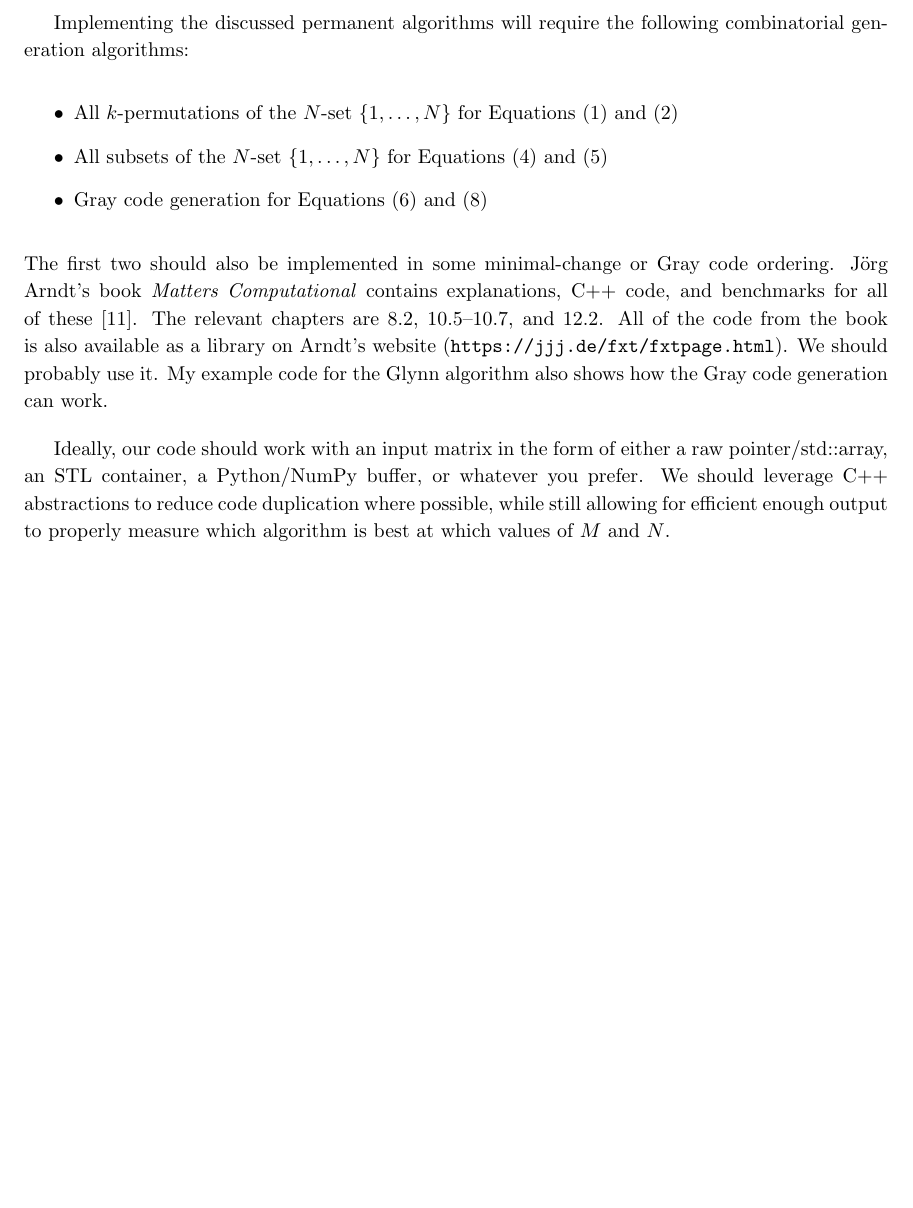
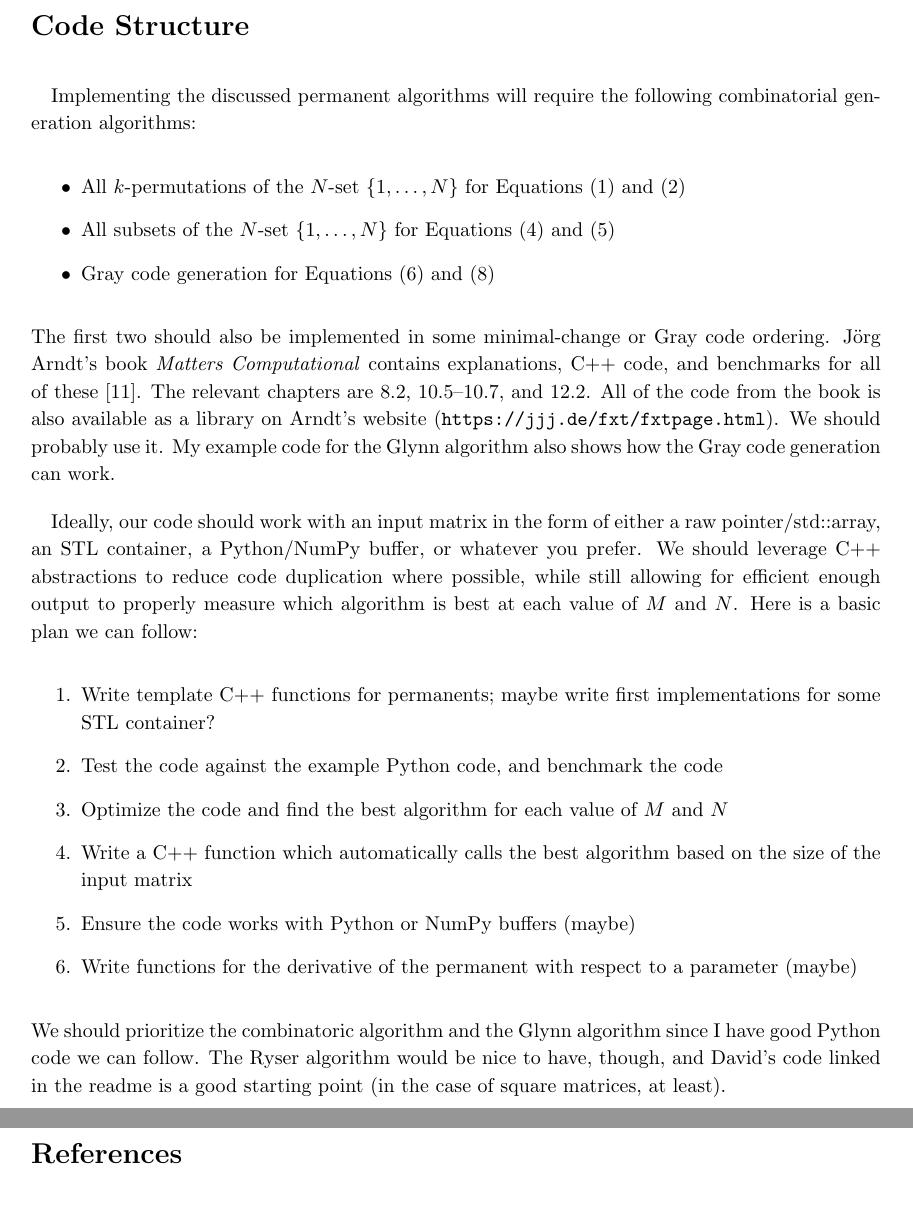
Before and after one commit to theochem/matrix-permanent, a LaTeX document (docs/main.tex): part of page 3 of 4 before the commit and two parts of pages 3 and 4 of 4 after it, the two joined at a grey line, cut at the place of the change. Compiled offline with pdfLaTeX.

Commit message:
Update code structure section

```diff
--- a/docs/main.tex
+++ b/docs/main.tex
@@ -1,6 +1,6 @@
 \documentclass{article}
 
-\usepackage[margin=1.25in]{geometry}
+\usepackage[margin=1.3in]{geometry}
 \usepackage[utf8]{inputenc}
 
 \usepackage{indentfirst}
@@ -11,6 +11,7 @@
 \title{Permanents}
 
 \linespread{1.15}
+\setlength\parindent{1em}
 \setlength{\parskip}{1em}
 
 \begin{document}
@@ -159,7 +160,21 @@ probably use it. My example code for the Glynn algorithm also shows how the Gray
 Ideally, our code should work with an input matrix in the form of either a raw pointer/std::array,
 an STL container, a Python/NumPy buffer, or whatever you prefer. We should leverage C++ abstractions
 to reduce code duplication where possible, while still allowing for efficient enough output to
-properly measure which algorithm is best at which values of $M$ and $N$.
+properly measure which algorithm is best at each value of $M$ and $N$. Here is a basic plan we can
+follow:
+\begin{enumerate}
+    \item Write template C++ functions for permanents; maybe write first implementations for some
+          STL container?
+    \item Test the code against the example Python code, and benchmark the code
+    \item Optimize the code and find the best algorithm for each value of $M$ and $N$
+    \item Write a C++ function which automatically calls the best algorithm based on the size of the
+          input matrix
+    \item Ensure the code works with Python or NumPy buffers (maybe)
+    \item Write functions for the derivative of the permanent with respect to a parameter (maybe)
+\end{enumerate}
+We should prioritize the combinatoric algorithm and the Glynn algorithm since I have good Python
+code we can follow. The Ryser algorithm would be nice to have, though, and David's code linked in the readme
+is a good starting point (in the case of square matrices, at least).
 
 \pagebreak
 
```
Also changed, not shown: docs/main.pdf, docs/main.tex (26 more changed lines).
